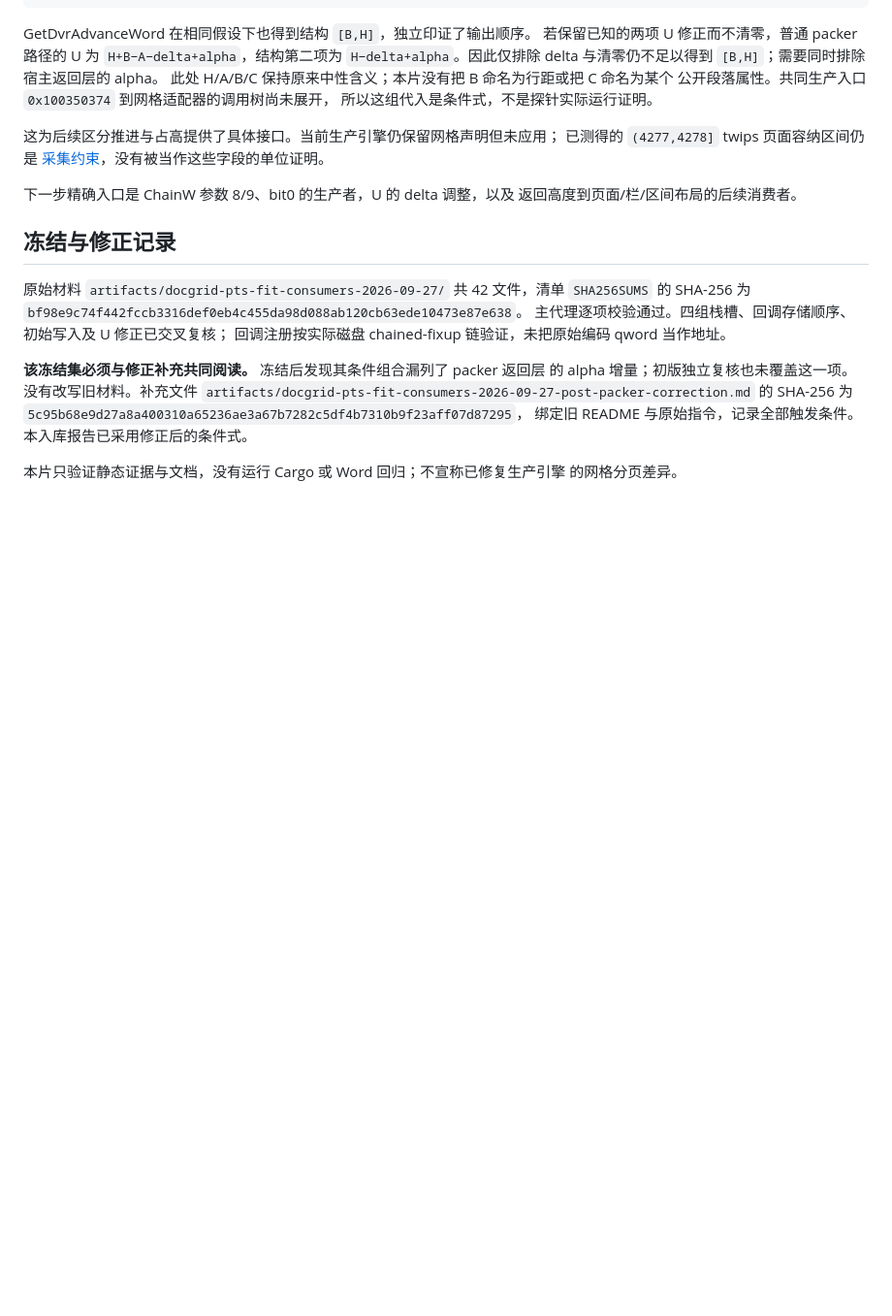
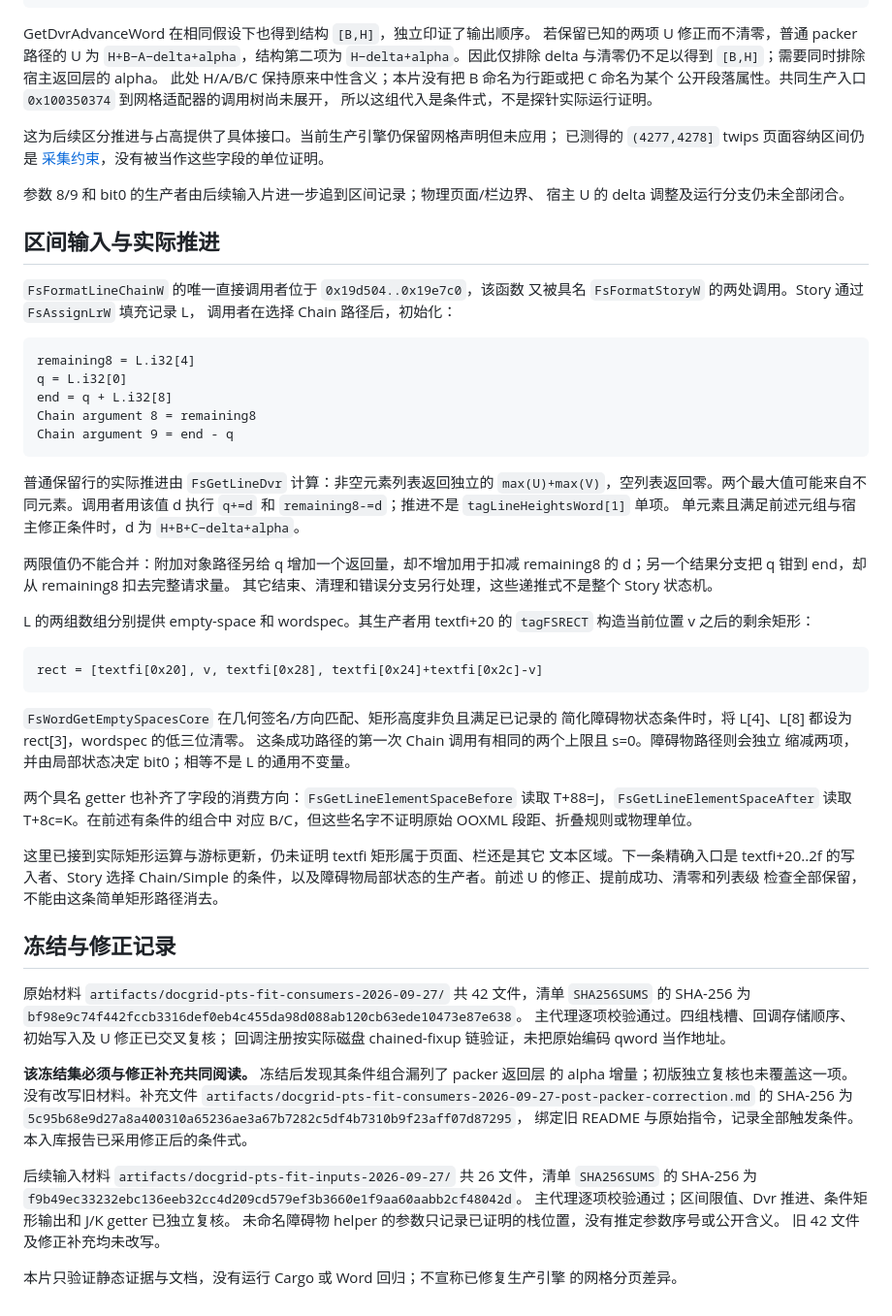
Before and after one commit to Jabberwocky238/rsWordLayout, a Markdown page: docs/DOCGRID-PTS-HEIGHTS-2026-09-27.md, the part around the change. Shown at 97% size. GitHub-like rendering; blank space fills up the shorter version.

Commit message:
Trace PTS interval limits and actual line advance

````diff
--- a/docs/DOCGRID-PTS-HEIGHTS-2026-09-27.md
+++ b/docs/DOCGRID-PTS-HEIGHTS-2026-09-27.md
@@ -107,8 +107,52 @@ GetDvrAdvanceWord 在相同假设下也得到结构 `[B,H]`，独立印证了输
 已测得的 `(4277,4278]` twips 页面容纳区间仍是
 [采集约束](DOCGRID-PAGE-FIT-2026-09-27.md)，没有被当作这些字段的单位证明。
 
-下一步精确入口是 ChainW 参数 8/9、bit0 的生产者，U 的 delta 调整，以及
-返回高度到页面/栏/区间布局的后续消费者。
+参数 8/9 和 bit0 的生产者由后续输入片进一步追到区间记录；物理页面/栏边界、
+宿主 U 的 delta 调整及运行分支仍未全部闭合。
+
+## 区间输入与实际推进
+
+`FsFormatLineChainW` 的唯一直接调用者位于 `0x19d504..0x19e7c0`，该函数
+又被具名 `FsFormatStoryW` 的两处调用。Story 通过 `FsAssignLrW` 填充记录 L，
+调用者在选择 Chain 路径后，初始化：
+
+```text
+remaining8 = L.i32[4]
+q = L.i32[0]
+end = q + L.i32[8]
+Chain argument 8 = remaining8
+Chain argument 9 = end - q
+```
+
+普通保留行的实际推进由 `FsGetLineDvr` 计算：非空元素列表返回独立的
+`max(U)+max(V)`，空列表返回零。两个最大值可能来自不同元素。调用者用该值 d
+执行 `q+=d` 和 `remaining8-=d`；推进不是 `tagLineHeightsWord[1]` 单项。
+单元素且满足前述元组与宿主修正条件时，d 为 `H+B+C−delta+alpha`。
+
+两限值仍不能合并：附加对象路径另给 q 增加一个返回量，却不增加用于扣减
+remaining8 的 d；另一个结果分支把 q 钳到 end，却从 remaining8 扣去完整请求量。
+其它结束、清理和错误分支另行处理，这些递推式不是整个 Story 状态机。
+
+L 的两组数组分别提供 empty-space 和 wordspec。其生产者用 textfi+20 的
+`tagFSRECT` 构造当前位置 v 之后的剩余矩形：
+
+```text
+rect = [textfi[0x20], v, textfi[0x28], textfi[0x24]+textfi[0x2c]-v]
+```
+
+`FsWordGetEmptySpacesCore` 在几何签名/方向匹配、矩形高度非负且满足已记录的
+简化障碍物状态条件时，将 L[4]、L[8] 都设为 rect[3]，wordspec 的低三位清零。
+这条成功路径的第一次 Chain 调用有相同的两个上限且 s=0。障碍物路径则会独立
+缩减两项，并由局部状态决定 bit0；相等不是 L 的通用不变量。
+
+两个具名 getter 也补齐了字段的消费方向：`FsGetLineElementSpaceBefore`
+读取 T+88=J，`FsGetLineElementSpaceAfter` 读取 T+8c=K。在前述有条件的组合中
+对应 B/C，但这些名字不证明原始 OOXML 段距、折叠规则或物理单位。
+
+这里已接到实际矩形运算与游标更新，仍未证明 textfi 矩形属于页面、栏还是其它
+文本区域。下一条精确入口是 textfi+20..2f 的写入者、Story 选择 Chain/Simple
+的条件，以及障碍物局部状态的生产者。前述 U 的修正、提前成功、清零和列表级
+检查全部保留，不能由这条简单矩形路径消去。
 
 ## 冻结与修正记录
 
@@ -124,5 +168,12 @@ GetDvrAdvanceWord 在相同假设下也得到结构 `[B,H]`，独立印证了输
 的 SHA-256 为 `5c95b68e9d27a8a400310a65236ae3a67b7282c5df4b7310b9f23aff07d87295`，
 绑定旧 README 与原始指令，记录全部触发条件。本入库报告已采用修正后的条件式。
 
+后续输入材料 `artifacts/docgrid-pts-fit-inputs-2026-09-27/` 共 26 文件，清单
+`SHA256SUMS` 的 SHA-256 为
+`f9b49ec33232ebc136eeb32cc4d209cd579ef3b3660e1f9aa60aabb2cf48042d`。
+主代理逐项校验通过；区间限值、Dvr 推进、条件矩形输出和 J/K getter 已独立复核。
+未命名障碍物 helper 的参数只记录已证明的栈位置，没有推定参数序号或公开含义。
+旧 42 文件及修正补充均未改写。
+
 本片只验证静态证据与文档，没有运行 Cargo 或 Word 回归；不宣称已修复生产引擎
 的网格分页差异。
````
